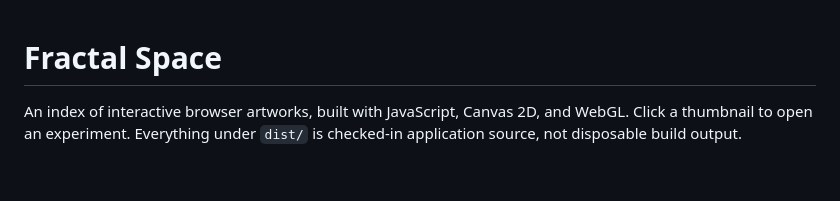
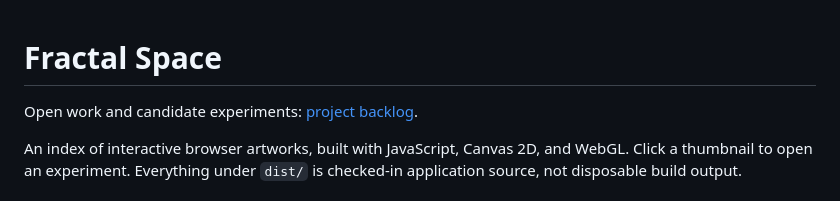
Before and after one commit to kriogenx0/fractal-space, a Markdown page: README.md, the part around the change. Drawn GitHub-style; blank space fills up the shorter version.

Commit message:
Track remaining experiment work in project backlog

```diff
--- a/README.md
+++ b/README.md
@@ -1,4 +1,6 @@
 # Fractal Space
+
+Open work and candidate experiments: [project backlog](docs/backlog.md).
 
 An index of interactive browser artworks, built with JavaScript, Canvas 2D, and WebGL. Click a thumbnail to open an experiment. Everything under `dist/` is checked-in application source, not disposable build output.
 
```
Also changed, not shown: docs/backlog.md (added, +125 -0 lines).
